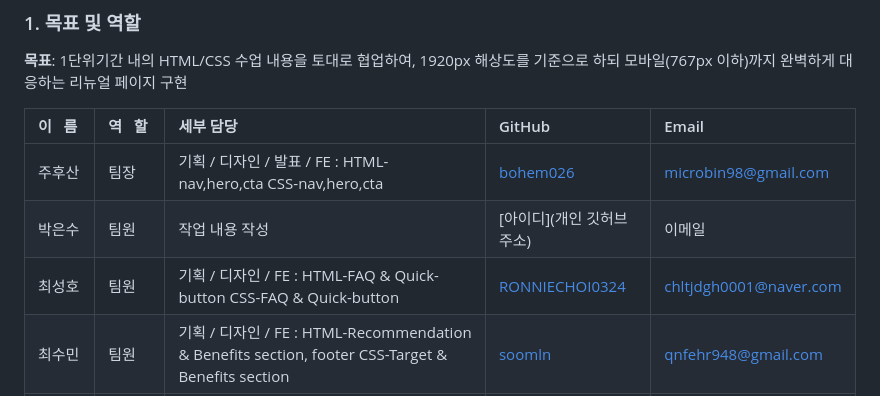
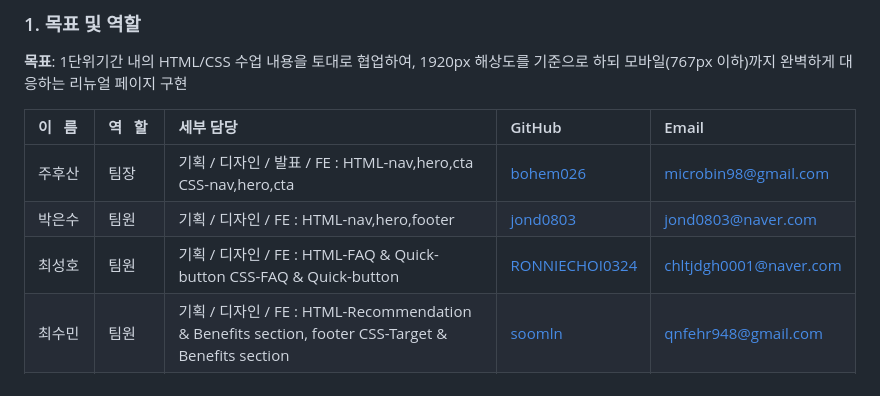
Before and after one commit to bohem026/est_fe_13_1st_project, a Markdown page: README.md, the part around the change. Rendered like a GitHub page.

```diff
--- a/README.md
+++ b/README.md
@@ -33,8 +33,8 @@
 | 이&nbsp;&nbsp;&nbsp;름&nbsp;   | 역&nbsp;&nbsp;&nbsp;할&nbsp; | 세부 담당                                                                                           | GitHub                                    | Email                  |
 | :----- | :--- | :-------------------------------------------------------------------------------------------------- | :---------------------------------------- | :--------------------- |
 | 주후산 | 팀장 | 기획 / 디자인 / 발표 / FE : HTML-nav,hero,cta CSS-nav,hero,cta                                    | [bohem026](https://github.com/bohem026)   | microbin98@gmail.com   |
-| 박은수 | 팀원 | 작업 내용 작성                                                                                      | [아이디](개인 깃허브 주소)                | 이메일                 |
-| 최성호 | 팀원 | 기획 / 디자인 / FE : HTML-FAQ & Quick-button CSS-FAQ & Quick-button                                                                                     | [RONNIECHOI0324](https://github.com/RONNIECHOI0324)                | chltjdgh0001@naver.com |
+| 박은수 | 팀원 | 기획 / 디자인 / FE : HTML-nav,hero,footer                                                         | [jond0803](https://github.com/jond0803)   | jond0803@naver.com |
+| 최성호 | 팀원 | 기획 / 디자인 / FE : HTML-FAQ & Quick-button CSS-FAQ & Quick-button                     | [RONNIECHOI0324](https://github.com/RONNIECHOI0324) | chltjdgh0001@naver.com |
 | 최수민 | 팀원 | 기획 / 디자인 / FE : HTML-Recommendation & Benefits section, footer CSS-Target & Benefits section | [soomln](https://github.com/soomln)       | qnfehr948@gmail.com    |
 | 최윤지 | 팀원 | 기획 / 디자인 / 회의록 작성 / FE : HTML-roadmap CSS-roadmap,footer                                 | [yoonji220](https://github.com/yoonji220) | choiyj220220@gmail.com |
 
```
